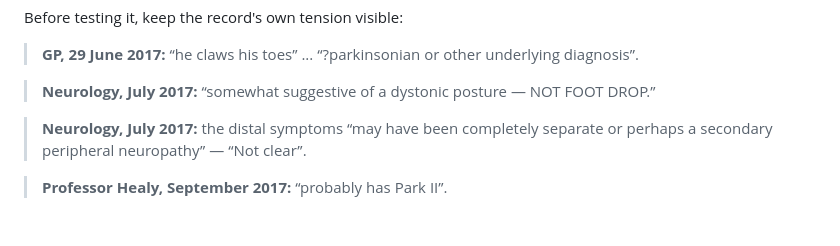
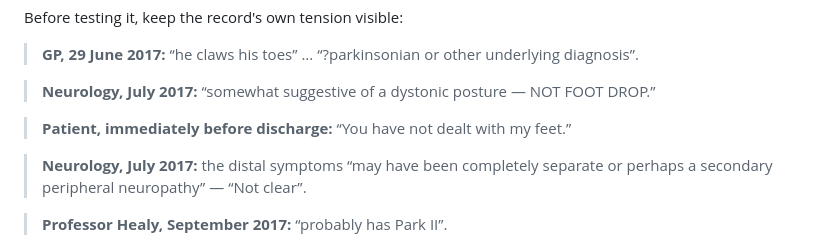
Before and after one commit to TitanicParker/case-readable, a Markdown page: adversarial.md, the part around the change. GitHub-like rendering; blank space fills up the shorter version.

Commit message:
Restore Protest quote to Lecture 2 source spine

```diff
--- a/adversarial.md
+++ b/adversarial.md
@@ -33,6 +33,8 @@ Before testing it, keep the record's own tension visible:
 > **GP, 29 June 2017:** “he claws his toes” ... “?parkinsonian or other underlying diagnosis”.
 
 > **Neurology, July 2017:** “somewhat suggestive of a dystonic posture — NOT FOOT DROP.”
+
+> **Patient, immediately before discharge:** “You have not dealt with my feet.”
 
 > **Neurology, July 2017:** the distal symptoms “may have been completely separate or perhaps a secondary peripheral neuropathy” — “Not clear”.
 
```
